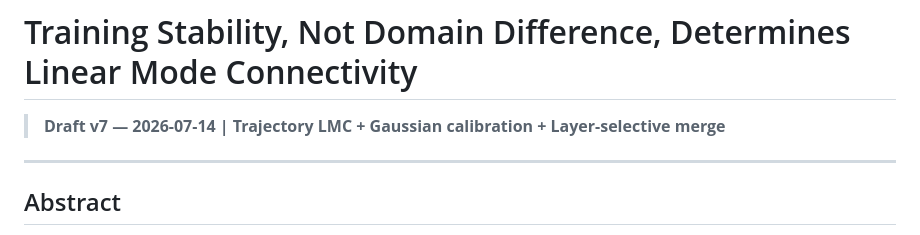
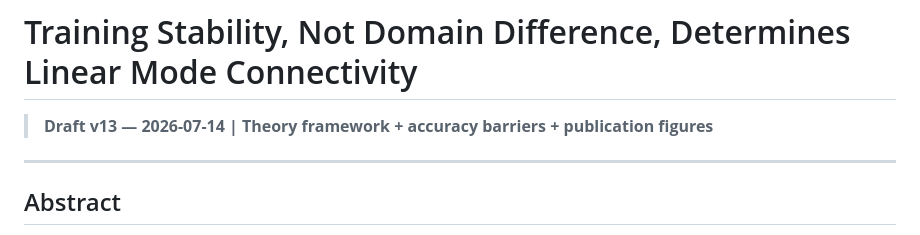
Before and after one commit to FauReam/AFP, a Markdown page: docs/internal/PAPER.md, the part around one of its changes. Rendered like a GitHub page.

Commit message:
Restore v13 header, switch figures to PDF vector format

```diff
--- a/docs/internal/PAPER.md
+++ b/docs/internal/PAPER.md
@@ -1,6 +1,6 @@
 # Training Stability, Not Domain Difference, Determines Linear Mode Connectivity
 
-> **Draft v7 — 2026-07-14 | Trajectory LMC + Gaussian calibration + Layer-selective merge**
+> **Draft v13 — 2026-07-14 | Theory framework + accuracy barriers + publication figures**
 
 ---
 
```
Also changed, not shown: other parts of docs/internal/PAPER.md (+3 -3 lines).
